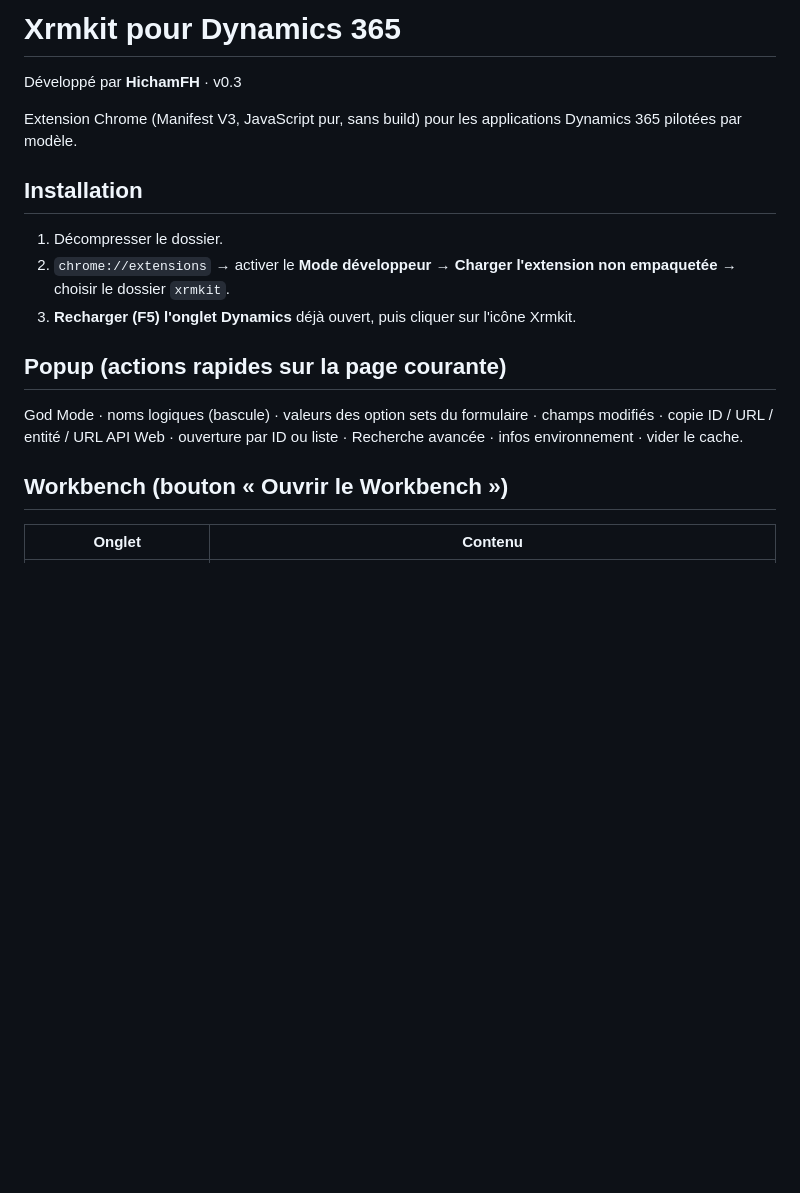
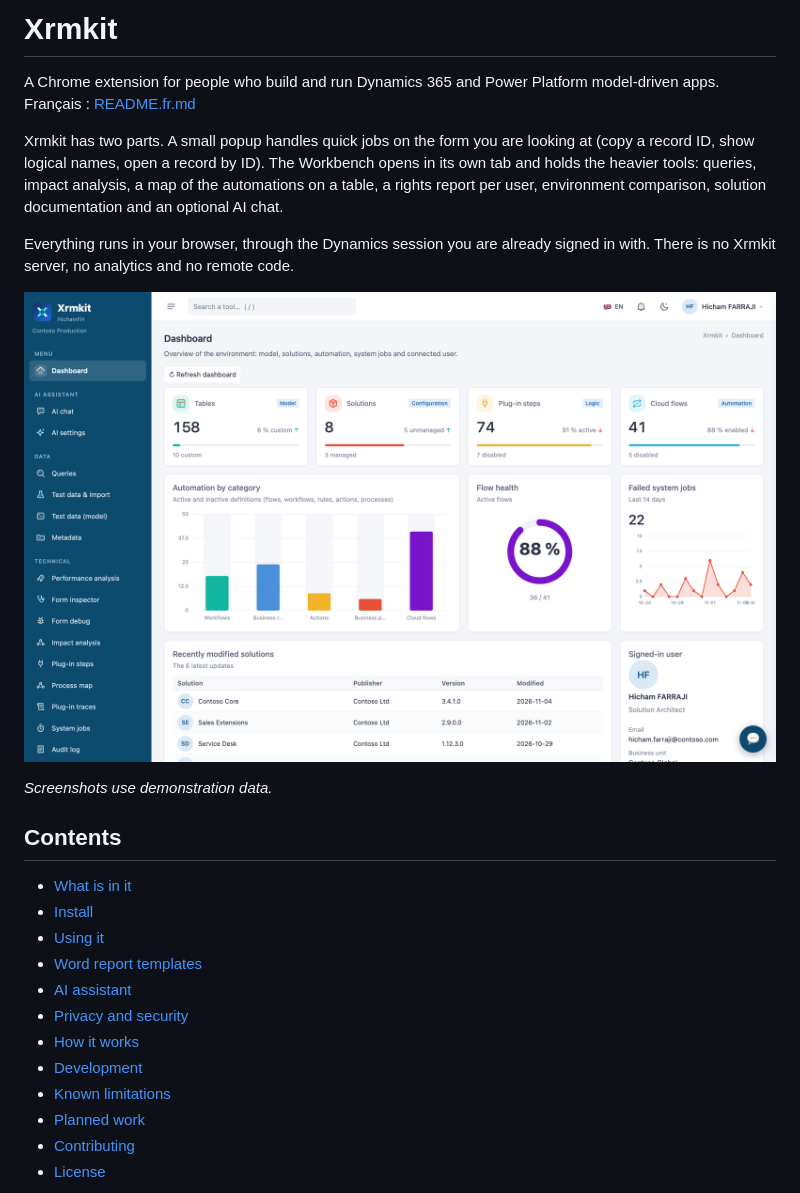
Before and after one commit to HichamFH/xrmkit, a Markdown page: README.md, the part around one of its changes. Drawn GitHub-style; pictures changed too: docs/images/home.png (added); blank space fills up the shorter version.

Commit message:
docs: rewrite README in English and French, add changelog
Install steps, tool overview, Word templates, AI setup, privacy, architecture,
development, tests, known limitations and planned work.

```diff
--- a/README.md
+++ b/README.md
@@ -1,17 +1,27 @@
-# Xrmkit pour Dynamics 365
+# Xrmkit
 
-Développé par **HichamFH** · v0.3
+A Chrome extension for people who build and run Dynamics 365 and Power Platform model-driven apps. Français : [README.fr.md](README.fr.md)
 
-Extension Chrome (Manifest V3, JavaScript pur, sans build) pour les applications Dynamics 365 pilotées par modèle.
+Xrmkit has two parts. A small popup handles quick jobs on the form you are looking at (copy a record ID, show logical names, open a record by ID). The Workbench opens in its own tab and holds the heavier tools: queries, impact analysis, a map of the automations on a table, a rights report per user, environment comparison, solution documentation and an optional AI chat.
 
-## Installation
-1. Décompresser le dossier.
-2. `chrome://extensions` → activer le **Mode développeur** → **Charger l'extension non empaquetée** → choisir le dossier `xrmkit`.
-3. **Recharger (F5) l'onglet Dynamics** déjà ouvert, puis cliquer sur l'icône Xrmkit.
+Everything runs in your browser, through the Dynamics session you are already signed in with. There is no Xrmkit server, no analytics and no remote code.
 
-## Popup (actions rapides sur la page courante)
-God Mode · noms logiques (bascule) · valeurs des option sets du formulaire · champs modifiés ·
-copie ID / URL / entité / URL API Web · ouverture par ID ou liste · Recherche avancée · infos environnement · vider le cache.
+![The Workbench dashboard](docs/images/home.png)
 
-## Workbench (bouton « Ouvrir le Workbench »)
-| Onglet | Contenu |
+*Screenshots use demonstration data.*
+
+## Contents
+
+- [What is in it](#what-is-in-it)
+- [Install](#install)
+- [Using it](#using-it)
+- [Word report templates](#word-report-templates)
+- [AI assistant](#ai-assistant)
+- [Privacy and security](#privacy-and-security)
+- [How it works](#how-it-works)
+- [Development](#development)
+- [Known limitations](#known-limitations)
+- [Planned work](#planned-work)
+- [Contributing](#contributing)
+- [License](#license)
+
```
Also changed, not shown: other parts of README.md (+179 -106 lines), CHANGELOG.md (added, +99 -0 lines), README.fr.md (added, +236 -0 lines), docs/images/access.png (added), docs/images/pmap.png (added), docs/images/popup.png (added).
